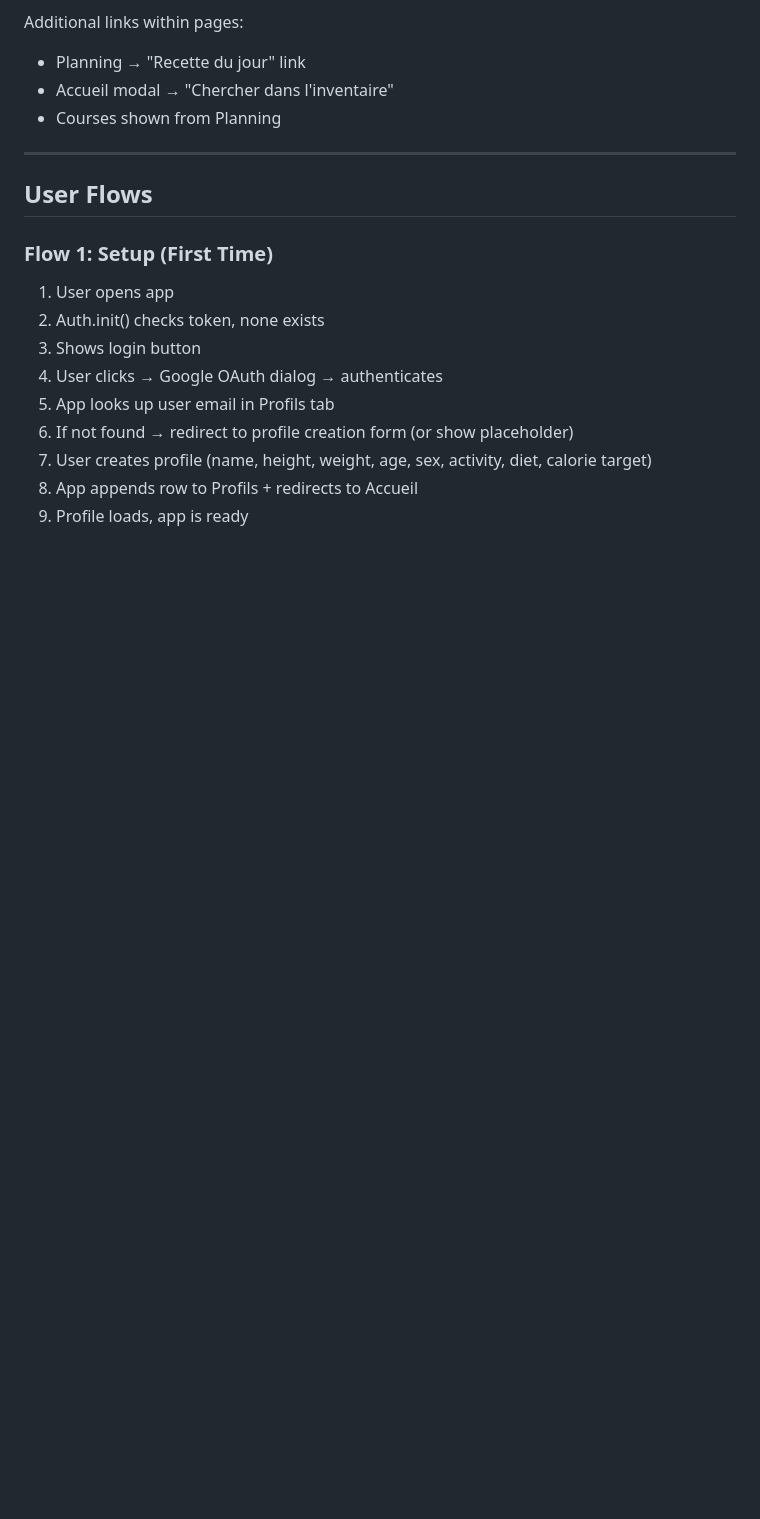
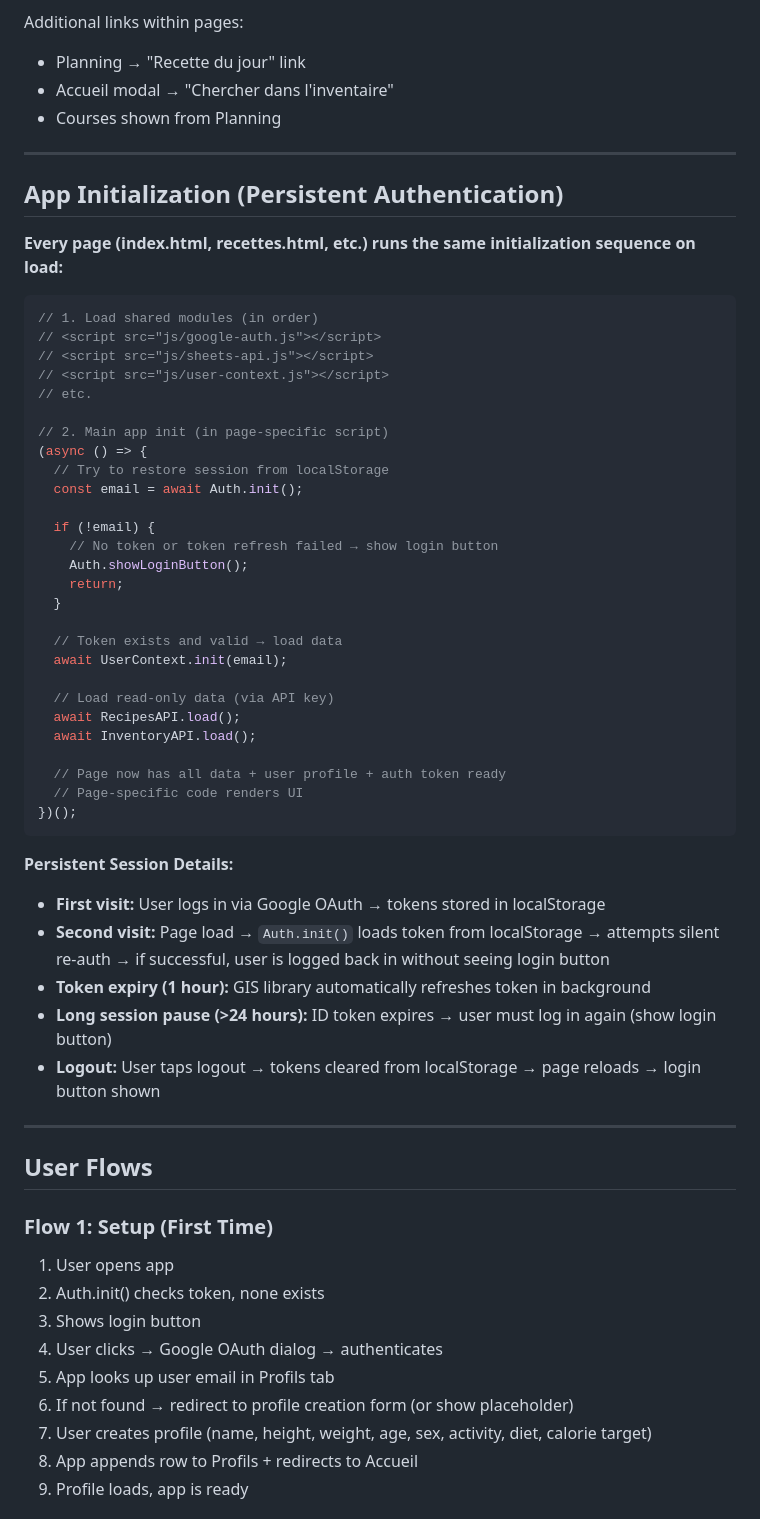
Before and after one commit to 3delart/MealFlow, a Markdown page: docs/APP_COMPLETE_SPEC.md, the part around one of its changes. Rendered like a GitHub page; blank space fills up the shorter version.

Commit message:
docs: clarify persistent authentication and app initialization flow

````diff
--- a/docs/APP_COMPLETE_SPEC.md
+++ b/docs/APP_COMPLETE_SPEC.md
@@ -490,6 +500,49 @@ Additional links within pages:
 
 ---
 
+## App Initialization (Persistent Authentication)
+
+**Every page (index.html, recettes.html, etc.) runs the same initialization sequence on load:**
+
+```javascript
+// 1. Load shared modules (in order)
+// <script src="js/google-auth.js"></script>
+// <script src="js/sheets-api.js"></script>
+// <script src="js/user-context.js"></script>
+// etc.
+
+// 2. Main app init (in page-specific script)
+(async () => {
+  // Try to restore session from localStorage
+  const email = await Auth.init();
+
+  if (!email) {
+    // No token or token refresh failed → show login button
+    Auth.showLoginButton();
+    return;
+  }
+
+  // Token exists and valid → load data
+  await UserContext.init(email);
+
+  // Load read-only data (via API key)
+  await RecipesAPI.load();
+  await InventoryAPI.load();
+
+  // Page now has all data + user profile + auth token ready
+  // Page-specific code renders UI
+})();
+```
+
+**Persistent Session Details:**
+- **First visit:** User logs in via Google OAuth → tokens stored in localStorage
+- **Second visit:** Page load → `Auth.init()` loads token from localStorage → attempts silent re-auth → if successful, user is logged back in without seeing login button
+- **Token expiry (1 hour):** GIS library automatically refreshes token in background
+- **Long session pause (>24 hours):** ID token expires → user must log in again (show login button)
+- **Logout:** User taps logout → tokens cleared from localStorage → page reloads → login button shown
+
+---
+
 ## User Flows
 
 ### Flow 1: Setup (First Time)
````
Also changed, not shown: other parts of docs/APP_COMPLETE_SPEC.md (+18 -8 lines).
